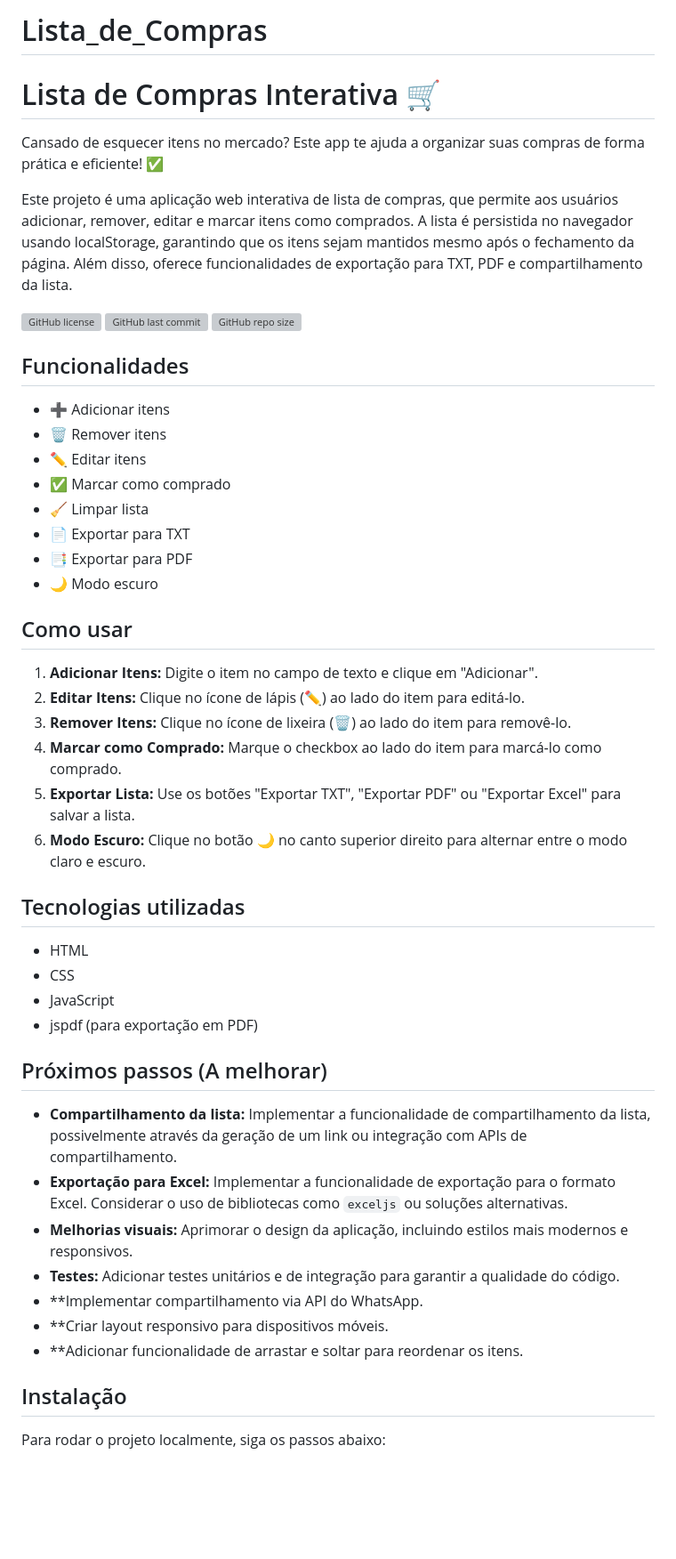
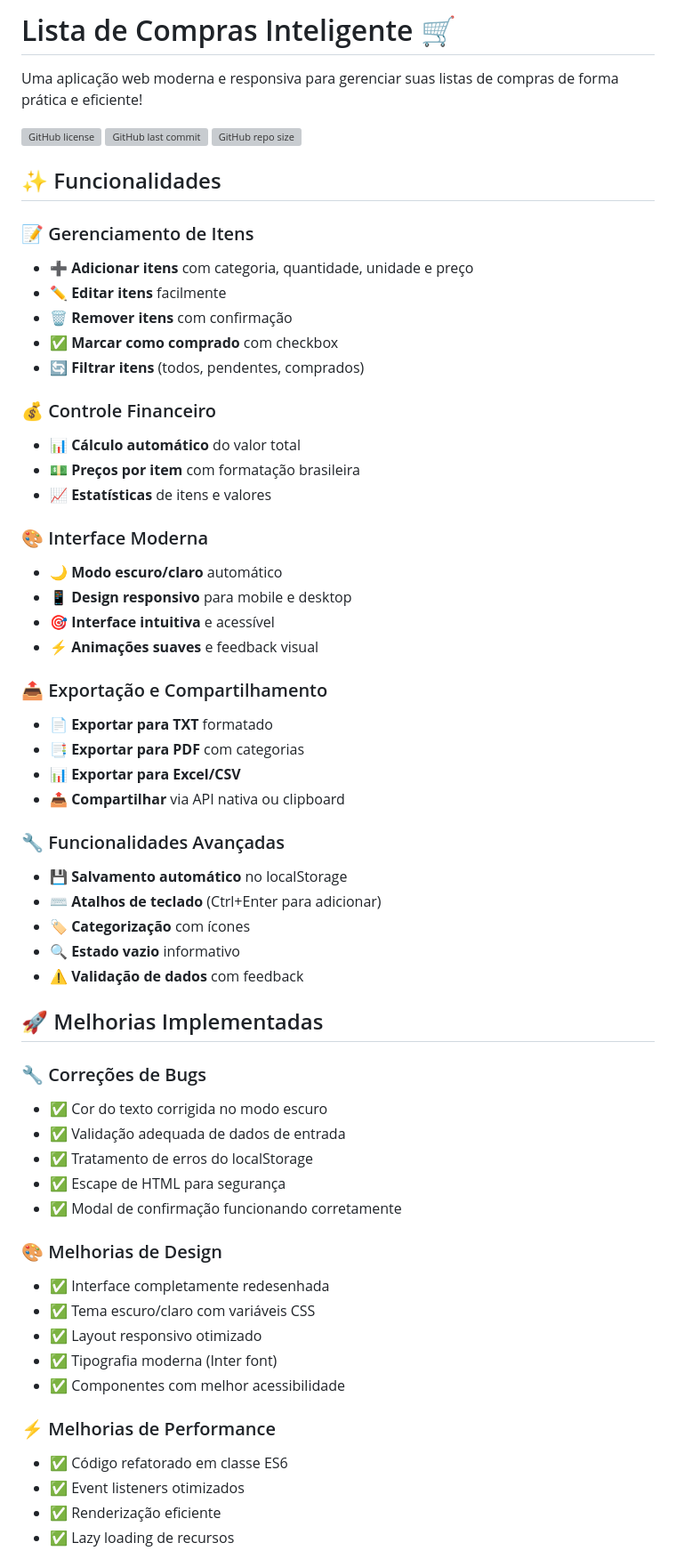
Before and after one commit to Erick-Lim-Souza/Lista_de_Compras, a Markdown page: README.md, the part around the change printed below. Shown: that part at 89% size. GitHub-like rendering; blank space fills up the shorter version; grey boxes are pictures that could not be loaded.

```diff
--- a/README.md
+++ b/README.md
@@ -1,53 +1,63 @@
-# Lista_de_Compras
+# Lista de Compras Inteligente 🛒
 
-# Lista de Compras Interativa 🛒
-
-Cansado de esquecer itens no mercado?  Este app te ajuda a organizar suas compras de forma prática e eficiente! ✅
-
-Este projeto é uma aplicação web interativa de lista de compras, que permite aos usuários adicionar, remover, editar e marcar itens como comprados.  A lista é persistida no navegador usando localStorage, garantindo que os itens sejam mantidos mesmo após o fechamento da página. Além disso, oferece funcionalidades de exportação para TXT, PDF e compartilhamento da lista.
+Uma aplicação web moderna e responsiva para gerenciar suas listas de compras de forma prática e eficiente!
 
 ![GitHub license](https://img.shields.io/github/license/Erick-Lim-Souza/Lista_de_Compras?style=flat-square)
 ![GitHub last commit](https://img.shields.io/github/last-commit/Erick-Lim-Souza/Lista_de_Compras?style=flat-square)
 ![GitHub repo size](https://img.shields.io/github/repo-size/Erick-Lim-Souza/Lista_de_Compras?style=flat-square)
 
-## Funcionalidades
+## ✨ Funcionalidades
 
-* ➕ Adicionar itens
-* 🗑️ Remover itens
-* ✏️ Editar itens
-* ✅ Marcar como comprado
-* 🧹 Limpar lista
-* 📄 Exportar para TXT
-* 📑 Exportar para PDF
-* 🌙 Modo escuro
+### 📝 Gerenciamento de Itens
+- ➕ **Adicionar itens** com categoria, quantidade, unidade e preço
+- ✏️ **Editar itens** facilmente
+- 🗑️ **Remover itens** com confirmação
+- ✅ **Marcar como comprado** com checkbox
+- 🔄 **Filtrar itens** (todos, pendentes, comprados)
 
-## Como usar
+### 💰 Controle Financeiro
+- 📊 **Cálculo automático** do valor total
+- 💵 **Preços por item** com formatação brasileira
+- 📈 **Estatísticas** de itens e valores
 
-1. **Adicionar Itens:** Digite o item no campo de texto e clique em "Adicionar".
-2. **Editar Itens:** Clique no ícone de lápis (✏️) ao lado do item para editá-lo.
-3. **Remover Itens:** Clique no ícone de lixeira (🗑) ao lado do item para removê-lo.
-4. **Marcar como Comprado:** Marque o checkbox ao lado do item para marcá-lo como comprado.
-5. **Exportar Lista:** Use os botões "Exportar TXT", "Exportar PDF" ou "Exportar Excel" para salvar a lista.
-6. **Modo Escuro:** Clique no botão 🌙 no canto superior direito para alternar entre o modo claro e escuro.
+### 🎨 Interface Moderna
+- 🌙 **Modo escuro/claro** automático
+- 📱 **Design responsivo** para mobile e desktop
+- 🎯 **Interface intuitiva** e acessível
+- ⚡ **Animações suaves** e feedback visual
 
-## Tecnologias utilizadas
+### 📤 Exportação e Compartilhamento
+- 📄 **Exportar para TXT** formatado
+- 📑 **Exportar para PDF** com categorias
+- 📊 **Exportar para Excel/CSV**
+- 📤 **Compartilhar** via API nativa ou clipboard
 
-* HTML
-* CSS
-* JavaScript
-* jspdf (para exportação em PDF)
+### 🔧 Funcionalidades Avançadas
+- 💾 **Salvamento automático** no localStorage
+- ⌨️ **Atalhos de teclado** (Ctrl+Enter para adicionar)
+- 🏷️ **Categorização** com ícones
+- 🔍 **Estado vazio** informativo
+- ⚠️ **Validação de dados** com feedback
 
-## Próximos passos (A melhorar)
+## 🚀 Melhorias Implementadas
 
-* **Compartilhamento da lista:**  Implementar a funcionalidade de compartilhamento da lista, possivelmente através da geração de um link ou integração com APIs de compartilhamento.
-* **Exportação para Excel:** Implementar a funcionalidade de exportação para o formato Excel.  Considerar o uso de bibliotecas como `exceljs` ou soluções alternativas.
-* **Melhorias visuais:**  Aprimorar o design da aplicação, incluindo estilos mais modernos e responsivos.
-* **Testes:** Adicionar testes unitários e de integração para garantir a qualidade do código.
-* **Implementar compartilhamento via API do WhatsApp.
-* **Criar layout responsivo para dispositivos móveis.
-* **Adicionar funcionalidade de arrastar e soltar para reordenar os itens.
+### 🔧 Correções de Bugs
+- ✅ Cor do texto corrigida no modo escuro
+- ✅ Validação adequada de dados de entrada
+- ✅ Tratamento de erros do localStorage
+- ✅ Escape de HTML para segurança
+- ✅ Modal de confirmação funcionando corretamente
 
-## Instalação
+### 🎨 Melhorias de Design
+- ✅ Interface completamente redesenhada
+- ✅ Tema escuro/claro com variáveis CSS
+- ✅ Layout responsivo otimizado
+- ✅ Tipografia moderna (Inter font)
+- ✅ Componentes com melhor acessibilidade
 
-Para rodar o projeto localmente, siga os passos abaixo:
+### ⚡ Melhorias de Performance
+- ✅ Código refatorado em classe ES6
+- ✅ Event listeners otimizados
+- ✅ Renderização eficiente
+- ✅ Lazy loading de recursos
 
```
Also changed, not shown: other parts of README.md (+122 -22 lines).
